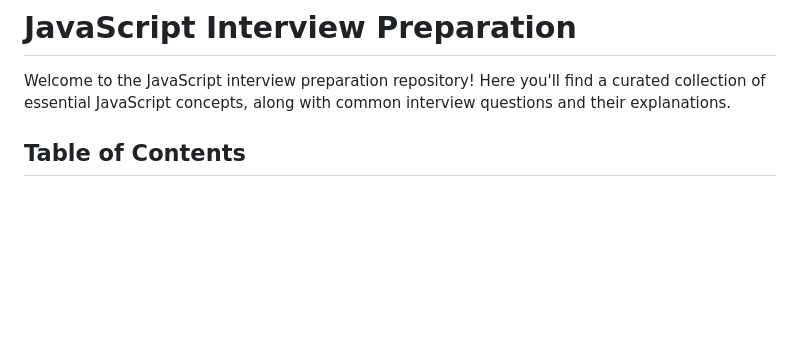
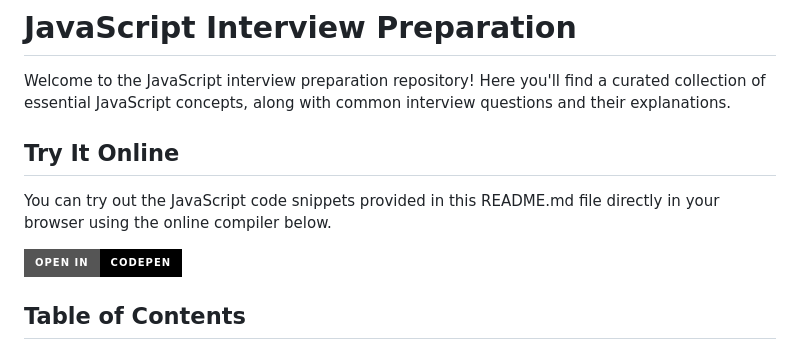
Before and after one commit to MuhammadShoaibKalim/JavaScript-Interview-material, a Markdown page: README.md, the part around the change. Rendered like a GitHub page; badges without logos; blank space fills up the shorter version.

Commit message:
Add online Compilere

```diff
--- a/README.md
+++ b/README.md
@@ -1,6 +1,12 @@
 # JavaScript Interview Preparation
 
 Welcome to the JavaScript interview preparation repository! Here you'll find a curated collection of essential JavaScript concepts, along with common interview questions and their explanations.
+
+## Try It Online
+
+You can try out the JavaScript code snippets provided in this README.md file directly in your browser using the online compiler below.
+
+[![Open in CodePen](https://img.shields.io/badge/Open_in-CodePen-000000?style=for-the-badge&logo=codepen)](https://codepen.io/pen?template=)
 
 ## Table of Contents
 
```
